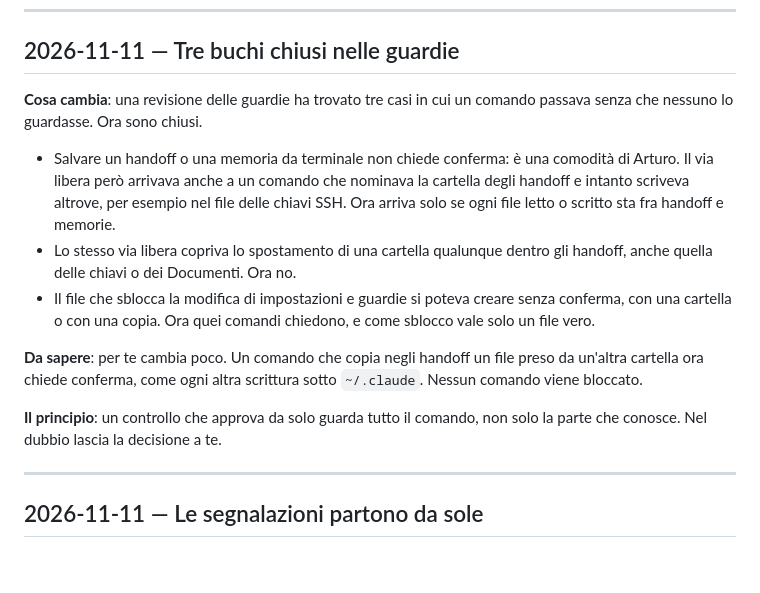
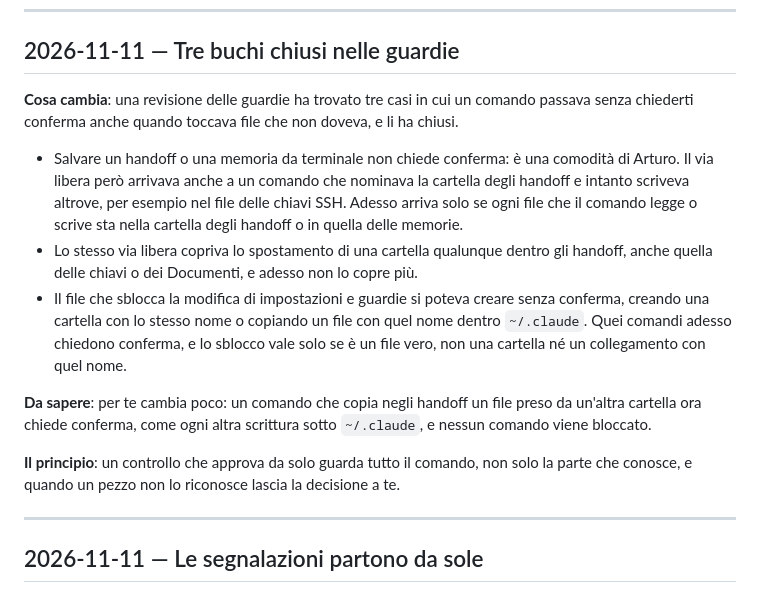
Before and after one commit to stellakamikaze/arturo, a Markdown page: NOVITA.md, the part around the change. GitHub-like rendering; blank space fills up the shorter version.

Commit message:
NOVITA: la voce sulle guardie riletta dal revisore di voce (#5261)
Claude-Session: https://claude.ai/code/session_01MCZFEfJXqF9qnLvtfFvBCr

```diff
--- a/NOVITA.md
+++ b/NOVITA.md
@@ -15,22 +15,24 @@ modo di lavorare.
 
 ## 2026-11-11 — Tre buchi chiusi nelle guardie
 
-**Cosa cambia**: una revisione delle guardie ha trovato tre casi in cui un comando passava senza che nessuno lo
-guardasse. Ora sono chiusi.
+**Cosa cambia**: una revisione delle guardie ha trovato tre casi in cui un comando passava senza chiederti
+conferma anche quando toccava file che non doveva, e li ha chiusi.
 
 - Salvare un handoff o una memoria da terminale non chiede conferma: è una comodità di Arturo. Il via libera però
   arrivava anche a un comando che nominava la cartella degli handoff e intanto scriveva altrove, per esempio nel
-  file delle chiavi SSH. Ora arriva solo se ogni file letto o scritto sta fra handoff e memorie.
+  file delle chiavi SSH. Adesso arriva solo se ogni file che il comando legge o scrive sta nella cartella degli
+  handoff o in quella delle memorie.
 - Lo stesso via libera copriva lo spostamento di una cartella qualunque dentro gli handoff, anche quella delle
-  chiavi o dei Documenti. Ora no.
-- Il file che sblocca la modifica di impostazioni e guardie si poteva creare senza conferma, con una cartella o
-  con una copia. Ora quei comandi chiedono, e come sblocco vale solo un file vero.
-
-**Da sapere**: per te cambia poco. Un comando che copia negli handoff un file preso da un'altra cartella ora
-chiede conferma, come ogni altra scrittura sotto `~/.claude`. Nessun comando viene bloccato.
-
-**Il principio**: un controllo che approva da solo guarda tutto il comando, non solo la parte che conosce. Nel
-dubbio lascia la decisione a te.
+  chiavi o dei Documenti, e adesso non lo copre più.
+- Il file che sblocca la modifica di impostazioni e guardie si poteva creare senza conferma, creando una cartella
+  con lo stesso nome o copiando un file con quel nome dentro `~/.claude`. Quei comandi adesso chiedono conferma, e
+  lo sblocco vale solo se è un file vero, non una cartella né un collegamento con quel nome.
+
+**Da sapere**: per te cambia poco: un comando che copia negli handoff un file preso da un'altra cartella ora
+chiede conferma, come ogni altra scrittura sotto `~/.claude`, e nessun comando viene bloccato.
+
+**Il principio**: un controllo che approva da solo guarda tutto il comando, non solo la parte che conosce, e
+quando un pezzo non lo riconosce lascia la decisione a te.
 
 ---
 
```
